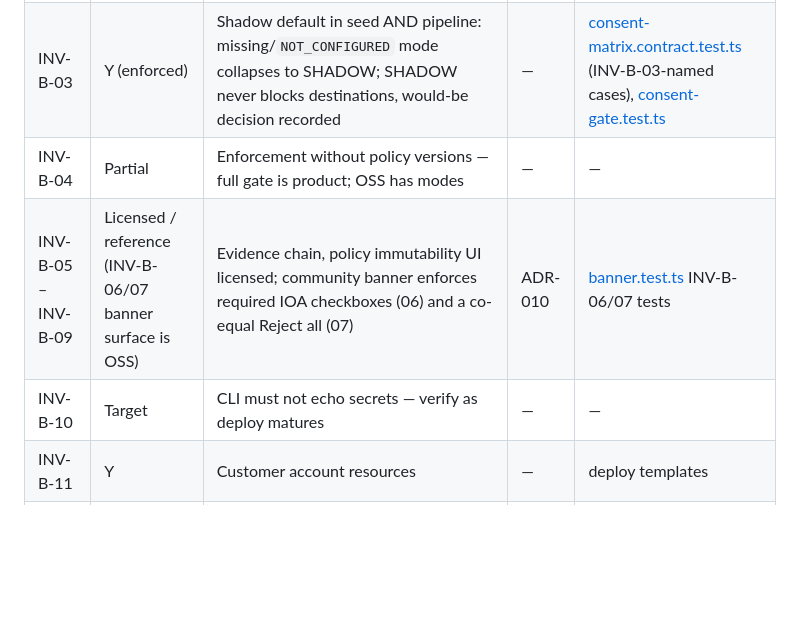
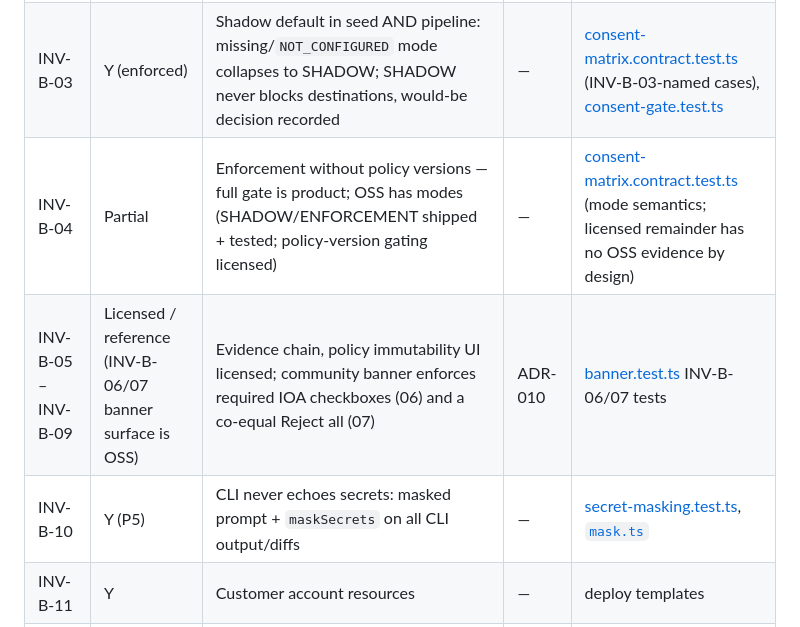
Before and after one commit to matt-cochran-products/attestrack, a Markdown page: docs/OSS-SCOPE-MATRIX.md, the part around the change. Drawn GitHub-style; blank space fills up the shorter version.

```diff
--- a/docs/OSS-SCOPE-MATRIX.md
+++ b/docs/OSS-SCOPE-MATRIX.md
@@ -71,9 +71,9 @@ Phase 4 exit rule: every EXP row **passes a contract/component test** or is **ex
 |----|-----------------|-------|---------|----------|
 | INV-B-01, INV-B-02 | Y (design intent) | No Attestrue calls in OSS code paths | ADR-010 | Code review + e2e smoke |
 | INV-B-03 | Y (enforced) | Shadow default in seed AND pipeline: missing/`NOT_CONFIGURED` mode collapses to SHADOW; SHADOW never blocks destinations, would-be decision recorded | — | [consent-matrix.contract.test.ts](../packages/worker-core/__tests__/contract/consent-matrix.contract.test.ts) (INV-B-03-named cases), [consent-gate.test.ts](../packages/sdk/__tests__/consent-gate.test.ts) |
-| INV-B-04 | Partial | Enforcement without policy versions — full gate is product; OSS has modes | — | — |
+| INV-B-04 | Partial | Enforcement without policy versions — full gate is product; OSS has modes (SHADOW/ENFORCEMENT shipped + tested; policy-version gating licensed) | — | [consent-matrix.contract.test.ts](../packages/worker-core/__tests__/contract/consent-matrix.contract.test.ts) (mode semantics; licensed remainder has no OSS evidence by design) |
 | INV-B-05 – INV-B-09 | Licensed / reference (INV-B-06/07 banner surface is OSS) | Evidence chain, policy immutability UI licensed; community banner enforces required IOA checkboxes (06) and a co-equal Reject all (07) | ADR-010 | [banner.test.ts](../packages/consent-js/__tests__/banner.test.ts) INV-B-06/07 tests |
-| INV-B-10 | Target | CLI must not echo secrets — verify as deploy matures | — | — |
+| INV-B-10 | Y (P5) | CLI never echoes secrets: masked prompt + `maskSecrets` on all CLI output/diffs | — | [secret-masking.test.ts](../packages/deploy/__tests__/secret-masking.test.ts), [`mask.ts`](../packages/deploy/src/mask.ts) |
 | INV-B-11 | Y | Customer account resources | — | deploy templates |
 | INV-B-12 | Y | Static upgrade route | — | portal static |
 | INV-B-13 | Licensed | Community TIR disclaimer | ADR-010 | — |
```
Also changed, not shown: docs/GO-PUBLIC-CHECKLIST.md (added, +104 -0 lines).
